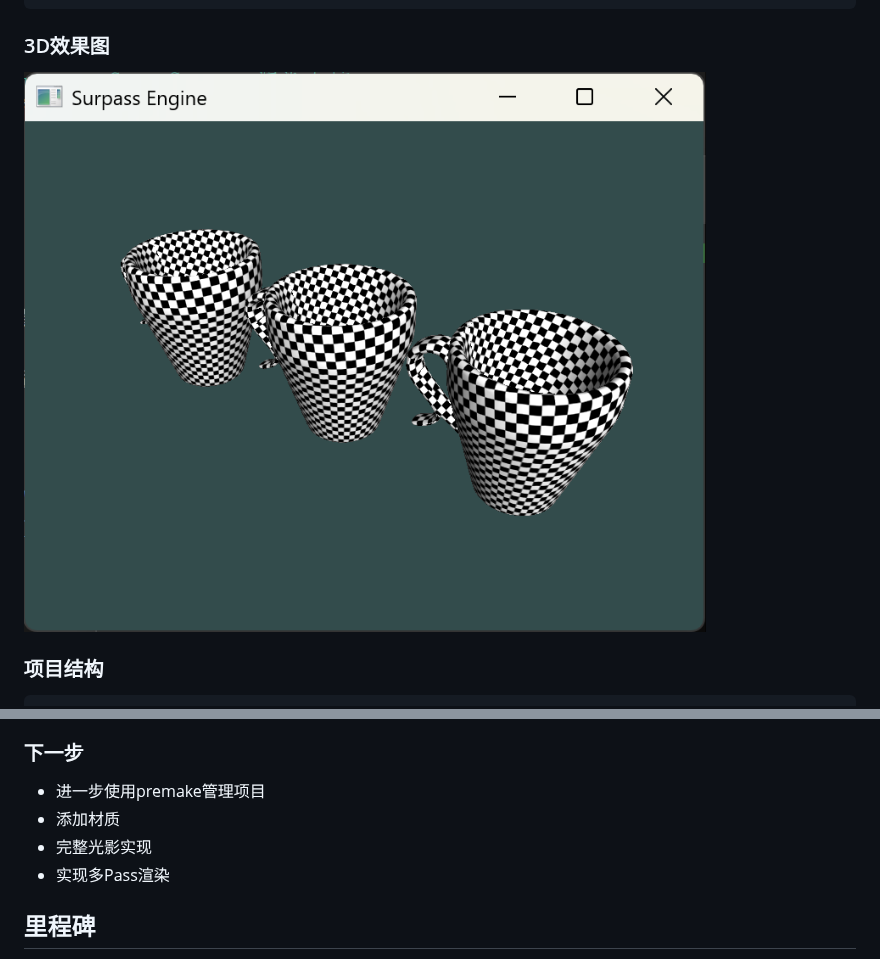
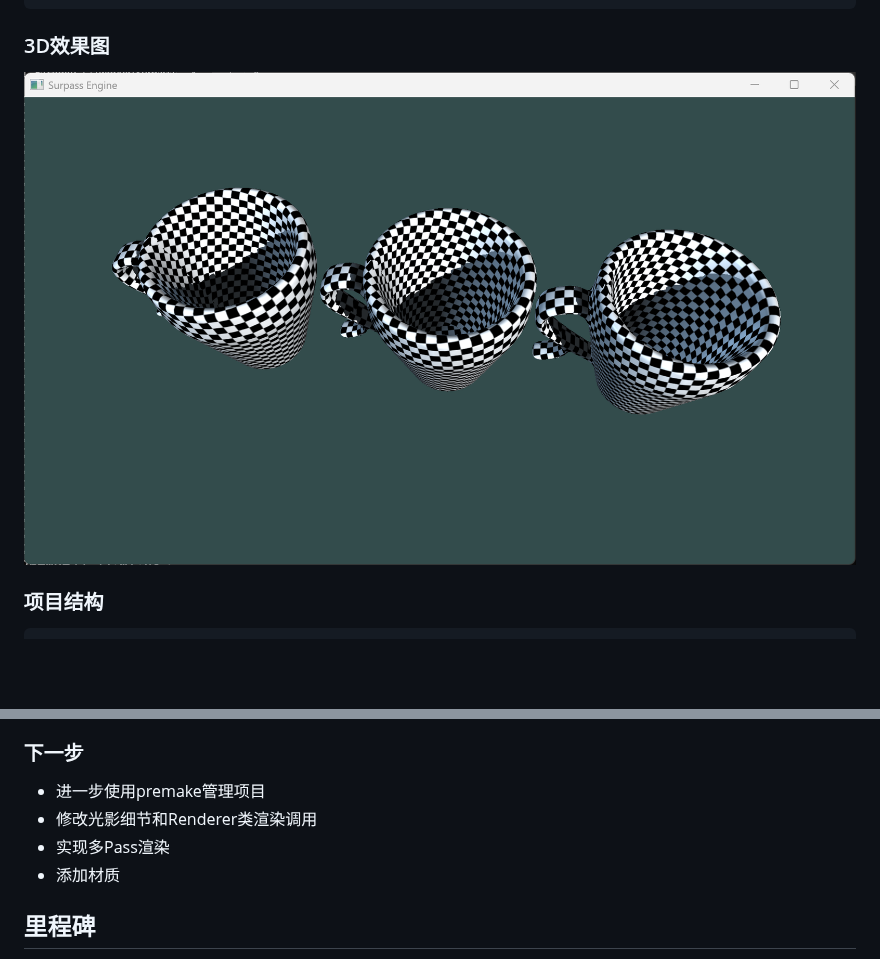
Before and after one commit to jtkinter/Surpass-Core, a Markdown page: README.md, 2 parts joined by grey strips. GitHub-like rendering; pictures changed too: res/pictures/test2.png (added); blank space fills up the shorter version.

````diff
--- a/README.md
+++ b/README.md
@@ -19,7 +19,7 @@ glm  | 1.0.3
 ```
 
 ### 3D效果图
-![3D效果图](res/pictures/test.png)
+![3D效果图](res/pictures/test2.png)
 
 ### 项目结构
 ```
@@ -51,9 +51,9 @@ cup(lp).obj
 
 ### 下一步
 - 进一步使用premake管理项目
+- 修改光影细节和Renderer类渲染调用
+- 实现多Pass渲染
 - 添加材质
-- 完整光影实现
-- 实现多Pass渲染
 
 ## 里程碑
 - v0.1 - 实现Utils、Shader、Mesh和Window封装、引入premake项目管理和预编译头
````
Also changed, not shown: CHANGELOG.md (+4 -0 lines), 12 other files.
